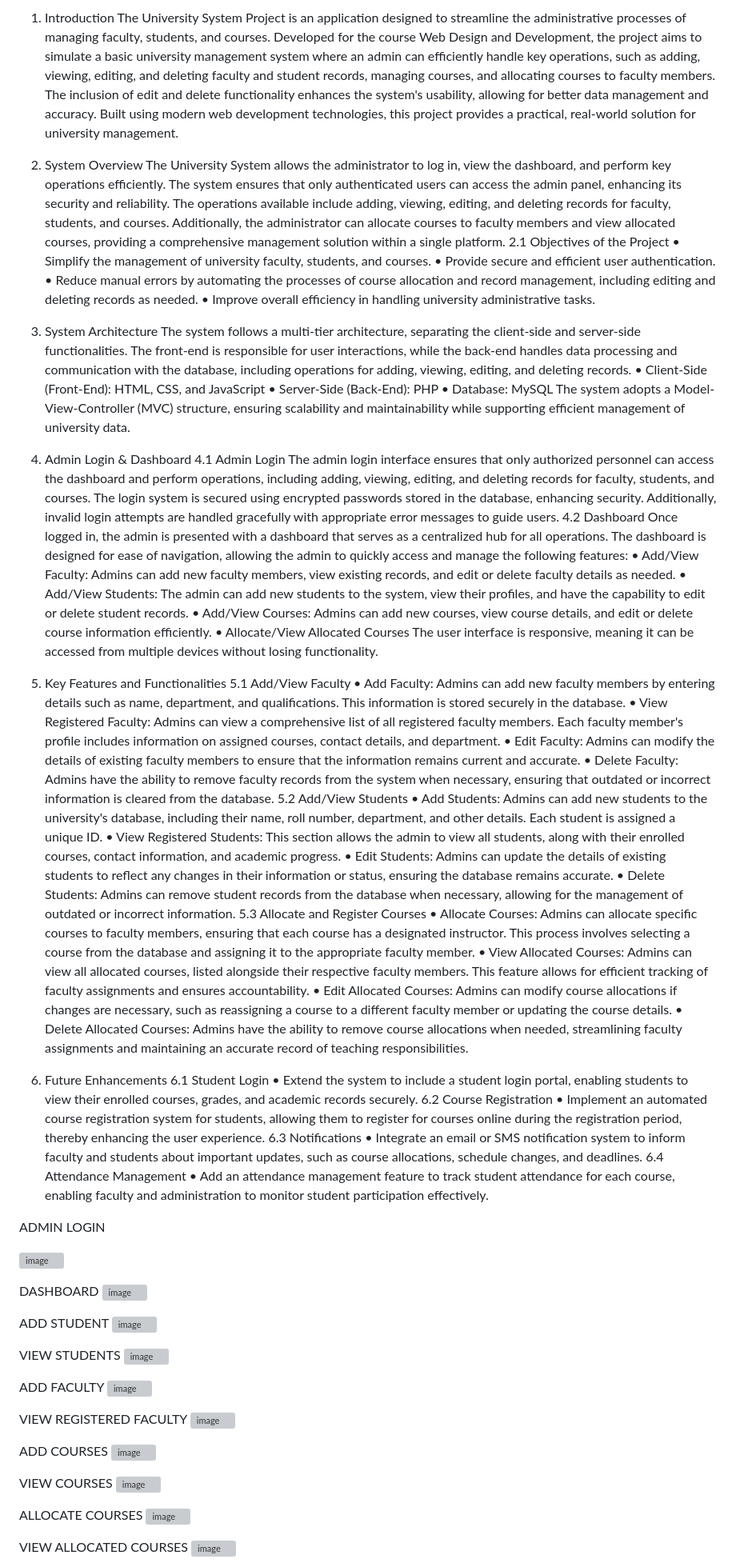
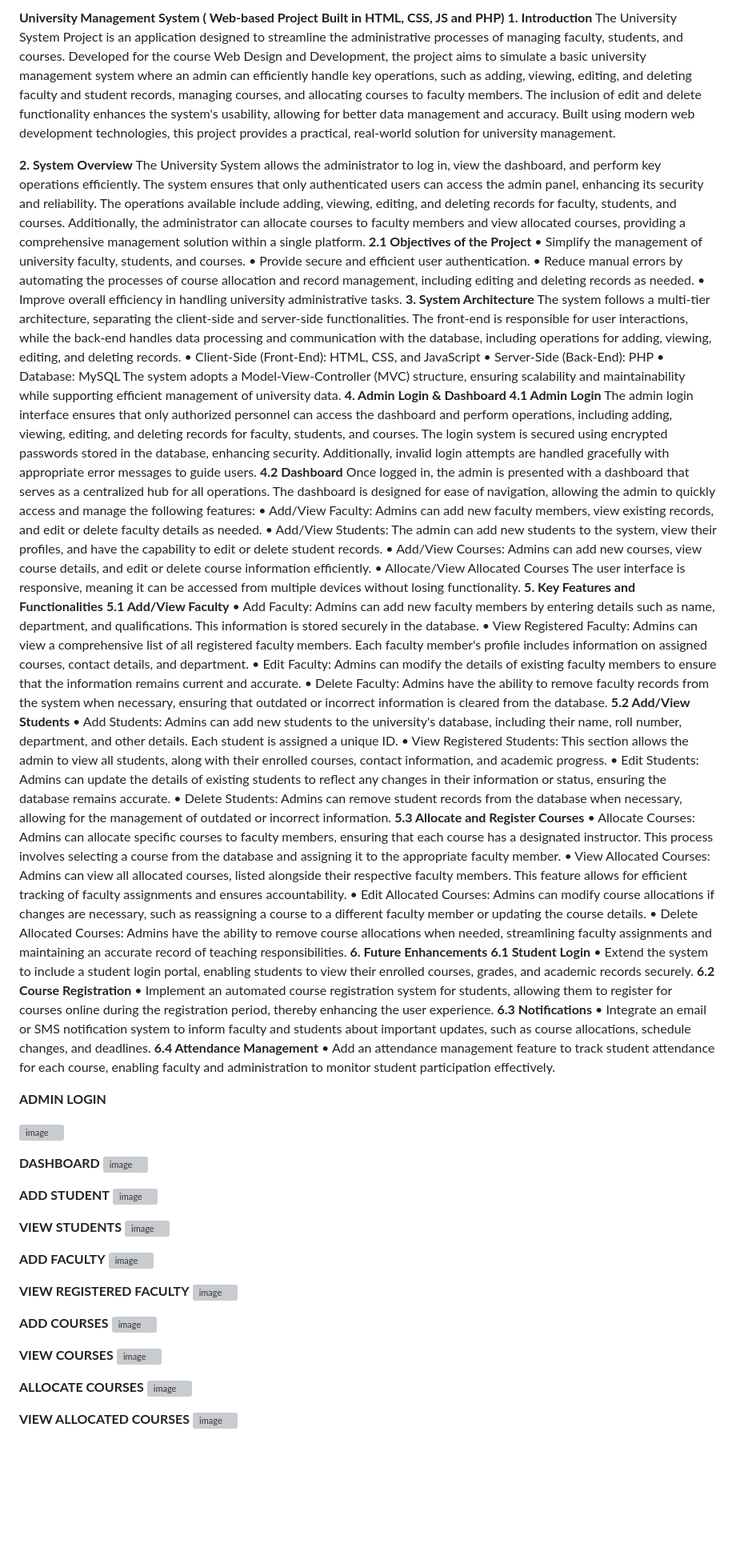
Before and after one commit to muneebashafiq/University-Management-System, a Markdown page: README.md, the part around the change printed below. Shown: that part at 80% size. Drawn GitHub-style; blank space fills up the shorter version; grey boxes are pictures that could not be loaded.

```diff
--- a/README.md
+++ b/README.md
@@ -1,84 +1,85 @@
-1. Introduction
+**University Management System ( Web-based Project Built in  HTML, CSS, JS and PHP)**
+**1. Introduction**
 The University System Project is an application designed to streamline the administrative processes of managing faculty, students, and courses. Developed for the course Web Design and Development, the project aims to simulate a basic university management system where an admin can efficiently handle key operations, such as adding, viewing, editing, and deleting faculty and student records, managing courses, and allocating courses to faculty members. The inclusion of edit and delete functionality enhances the system's usability, allowing for better data management and accuracy. Built using modern web development technologies, this project provides a practical, real-world solution for university management.
 
-2. System Overview
+**2. System Overview**
 The University System allows the administrator to log in, view the dashboard, and perform key operations efficiently. The system ensures that only authenticated users can access the admin panel, enhancing its security and reliability. The operations available include adding, viewing, editing, and deleting records for faculty, students, and courses. Additionally, the administrator can allocate courses to faculty members and view allocated courses, providing a comprehensive management solution within a single platform.
-2.1 Objectives of the Project
+**2.1 Objectives of the Project**
 •	Simplify the management of university faculty, students, and courses.
 •	Provide secure and efficient user authentication.
 •	Reduce manual errors by automating the processes of course allocation and record management, including editing and deleting records as needed.
 •	Improve overall efficiency in handling university administrative tasks.
-3. System Architecture
+**3. System Architecture**
 The system follows a multi-tier architecture, separating the client-side and server-side functionalities. The front-end is responsible for user interactions, while the back-end handles data processing and communication with the database, including operations for adding, viewing, editing, and deleting records.
 •	Client-Side (Front-End): HTML, CSS, and JavaScript
 •	Server-Side (Back-End): PHP
 •	Database: MySQL
 The system adopts a Model-View-Controller (MVC) structure, ensuring scalability and maintainability while supporting efficient management of university data.
-4. Admin Login & Dashboard
-4.1 Admin Login
+**4. Admin Login & Dashboard**
+**4.1 Admin Login**
 The admin login interface ensures that only authorized personnel can access the dashboard and perform operations, including adding, viewing, editing, and deleting records for faculty, students, and courses. The login system is secured using encrypted passwords stored in the database, enhancing security. Additionally, invalid login attempts are handled gracefully with appropriate error messages to guide users.
-4.2 Dashboard
+**4.2 Dashboard**
 Once logged in, the admin is presented with a dashboard that serves as a centralized hub for all operations. The dashboard is designed for ease of navigation, allowing the admin to quickly access and manage the following features:
 •	Add/View Faculty: Admins can add new faculty members, view existing records, and edit or delete faculty details as needed.
 •	Add/View Students: The admin can add new students to the system, view their profiles, and have the capability to edit or delete student records.
 •	Add/View Courses: Admins can add new courses, view course details, and edit or delete course information efficiently.
 •	Allocate/View Allocated Courses
 The user interface is responsive, meaning it can be accessed from multiple devices without losing functionality.
-5. Key Features and Functionalities
-5.1 Add/View Faculty
+**5. Key Features and Functionalities**
+**5.1 Add/View Faculty**
 •	Add Faculty: Admins can add new faculty members by entering details such as name, department, and qualifications. This information is stored securely in the database.
 •	View Registered Faculty: Admins can view a comprehensive list of all registered faculty members. Each faculty member's profile includes information on assigned courses, contact details, and department.
 •	Edit Faculty: Admins can modify the details of existing faculty members to ensure that the information remains current and accurate.
 •	Delete Faculty: Admins have the ability to remove faculty records from the system when necessary, ensuring that outdated or incorrect information is cleared from the database.
-5.2 Add/View Students
+**5.2 Add/View Students**
 •	Add Students: Admins can add new students to the university's database, including their name, roll number, department, and other details. Each student is assigned a unique ID.
 •	View Registered Students: This section allows the admin to view all students, along with their enrolled courses, contact information, and academic progress.
 •	Edit Students: Admins can update the details of existing students to reflect any changes in their information or status, ensuring the database remains accurate.
 •	Delete Students: Admins can remove student records from the database when necessary, allowing for the management of outdated or incorrect information.
-5.3 Allocate and Register Courses
+**5.3 Allocate and Register Courses**
 •	Allocate Courses: Admins can allocate specific courses to faculty members, ensuring that each course has a designated instructor. This process involves selecting a course from the database and assigning it to the appropriate faculty member.
 •	View Allocated Courses: Admins can view all allocated courses, listed alongside their respective faculty members. This feature allows for efficient tracking of faculty assignments and ensures accountability.
 •	Edit Allocated Courses: Admins can modify course allocations if changes are necessary, such as reassigning a course to a different faculty member or updating the course details.
 •	Delete Allocated Courses: Admins have the ability to remove course allocations when needed, streamlining faculty assignments and maintaining an accurate record of teaching responsibilities.
-6. Future Enhancements
-6.1 Student Login
+**6. Future Enhancements**
+**6.1 Student Login**
 •	Extend the system to include a student login portal, enabling students to view their enrolled courses, grades, and academic records securely.
-6.2 Course Registration
+**6.2 Course Registration**
 •	Implement an automated course registration system for students, allowing them to register for courses online during the registration period, thereby enhancing the user experience.
-6.3 Notifications
+**6.3 Notifications**
 •	Integrate an email or SMS notification system to inform faculty and students about important updates, such as course allocations, schedule changes, and deadlines.
-6.4 Attendance Management
+**6.4 Attendance Management**
 •	Add an attendance management feature to track student attendance for each course, enabling faculty and administration to monitor student participation effectively.
 
-ADMIN LOGIN
+**ADMIN LOGIN**
 
  ![image](https://github.com/user-attachments/assets/b67cb9b4-2678-428c-8670-620f13866ac4)
 
 
-DASHBOARD
+**DASHBOARD**
  ![image](https://github.com/user-attachments/assets/3887f6ce-76f2-4962-8b0e-631e39fc0392)
 
-ADD STUDENT
- ![image](https://github.com/user-attachments/assets/93206f00-da6b-4607-b27f-deec03e2d008)
+**ADD STUDENT**
+![image](https://github.com/user-attachments/assets/93206f00-da6b-4607-b27f-deec03e2d008)
 
-VIEW STUDENTS
+**VIEW STUDENTS**
  ![image](https://github.com/user-attachments/assets/cebfdead-1db7-43db-b723-f762f833280e)
 
-ADD FACULTY
+**ADD FACULTY**
   ![image](https://github.com/user-attachments/assets/aab7afe7-3bd4-412c-a1c9-6b1bc2c3146b)
 
-VIEW REGISTERED FACULTY
+**VIEW REGISTERED FACULTY**
  ![image](https://github.com/user-attachments/assets/0d042695-5f5d-4bdd-a08d-0784f562d5d8)
 
-ADD COURSES
+**ADD COURSES**
  ![image](https://github.com/user-attachments/assets/92231a44-f48b-4194-a5ea-d3f231a92510)
 
-VIEW COURSES
+**VIEW COURSES**
  ![image](https://github.com/user-attachments/assets/63acbd01-cc85-47a2-96ba-877f608ba69e)
 
-ALLOCATE COURSES
+**ALLOCATE COURSES**
  ![image](https://github.com/user-attachments/assets/65874258-29b0-4c05-94d6-9b5b3a7109ca)
 
-VIEW ALLOCATED COURSES
+**VIEW ALLOCATED COURSES**
  ![image](https://github.com/user-attachments/assets/06b2f647-44be-4349-a75d-b414fc16ccc7)
 
```
Also changed, not shown: other parts of README.md (+1 -1 lines).
